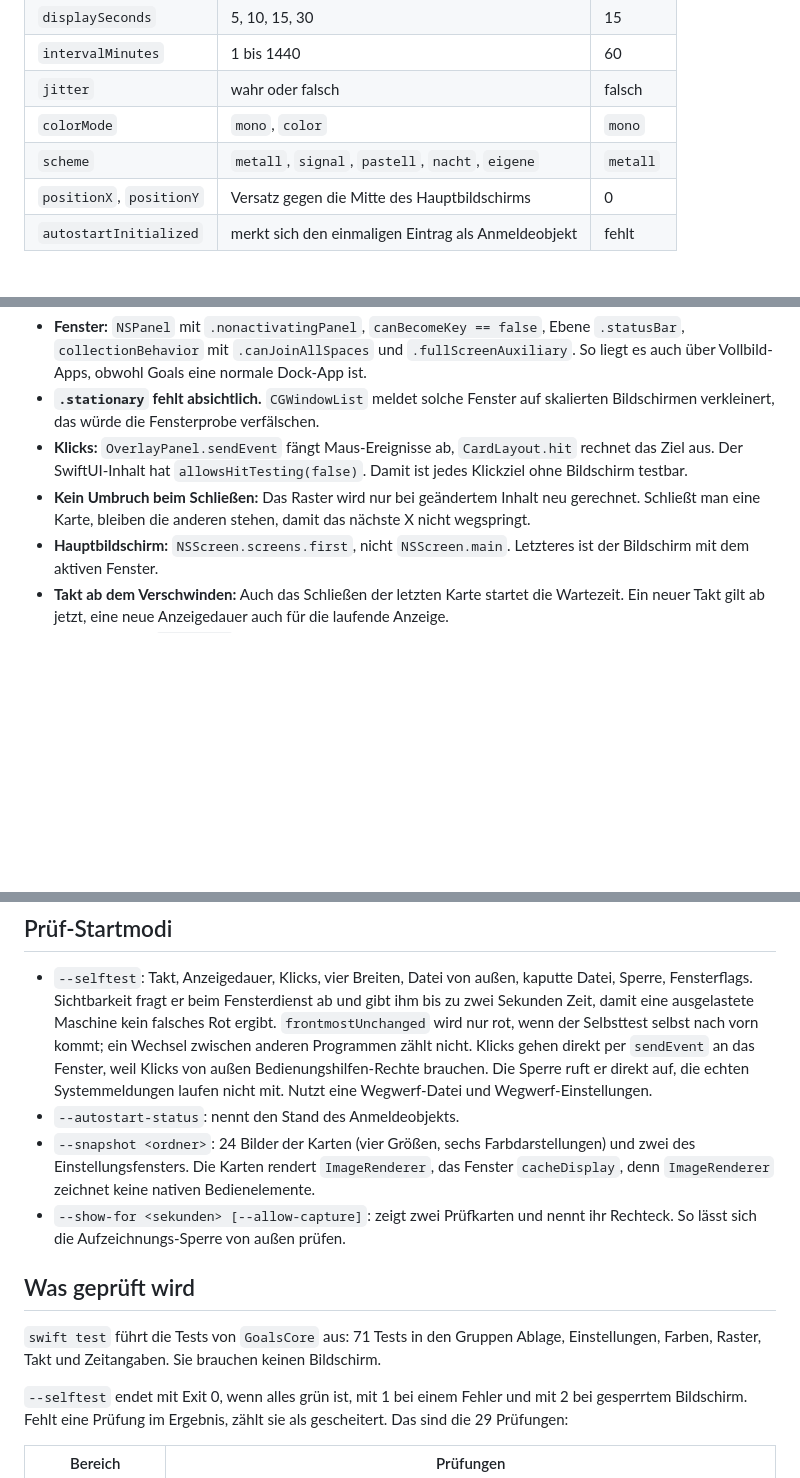
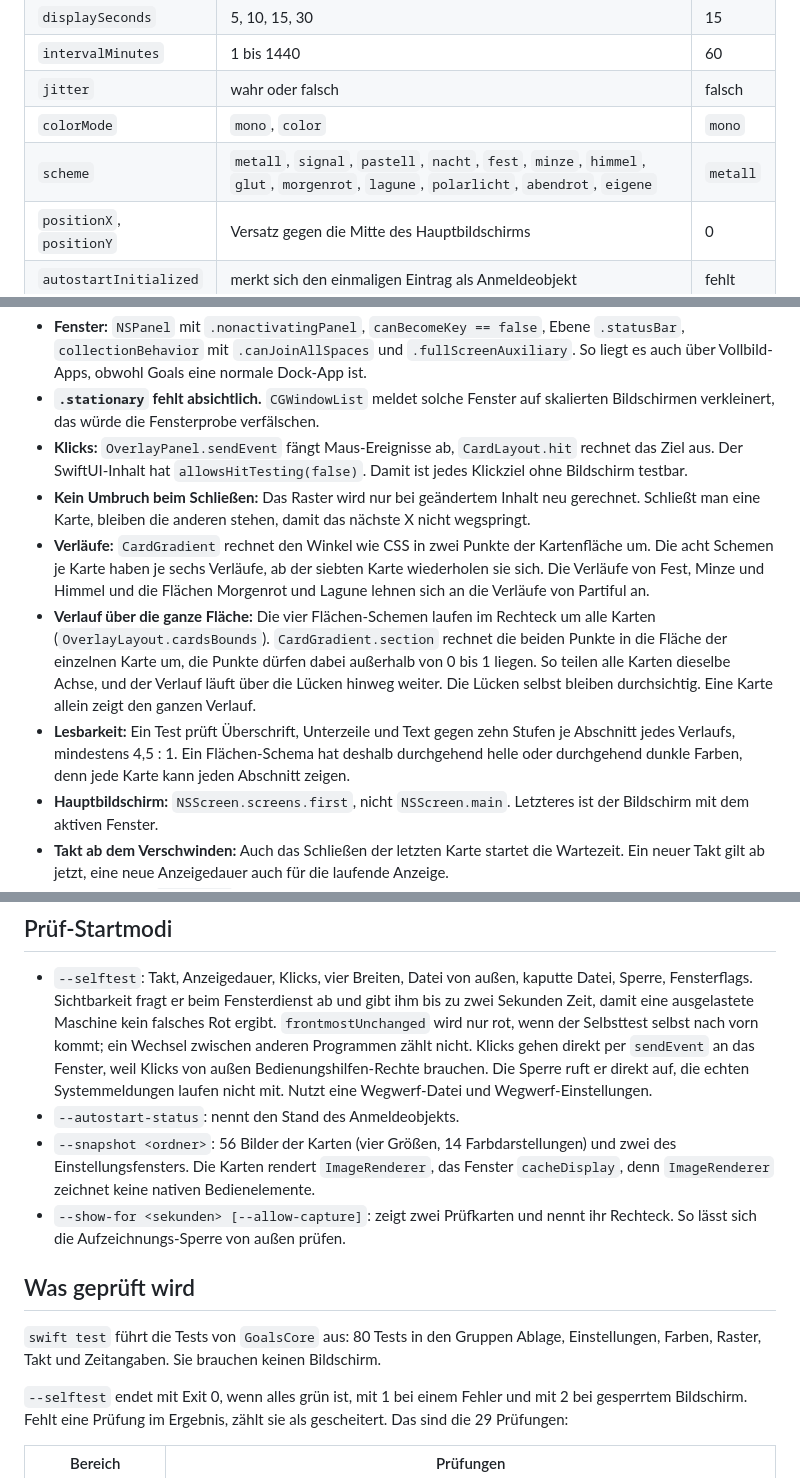
Before and after one commit to JoeMartinBTC/goals, a Markdown page: docs/ENTWICKLUNG.md, 3 parts joined by grey strips. GitHub-like rendering; blank space fills up the shorter version.

```diff
--- a/docs/ENTWICKLUNG.md
+++ b/docs/ENTWICKLUNG.md
@@ -39,7 +39,7 @@ Die Einstellungen liegen in den UserDefaults von `com.joemartinbtc.Goals`, die K
 | `intervalMinutes` | 1 bis 1440 | 60 |
 | `jitter` | wahr oder falsch | falsch |
 | `colorMode` | `mono`, `color` | `mono` |
-| `scheme` | `metall`, `signal`, `pastell`, `nacht`, `eigene` | `metall` |
+| `scheme` | `metall`, `signal`, `pastell`, `nacht`, `fest`, `minze`, `himmel`, `glut`, `morgenrot`, `lagune`, `polarlicht`, `abendrot`, `eigene` | `metall` |
 | `positionX`, `positionY` | Versatz gegen die Mitte des Hauptbildschirms | 0 |
 | `autostartInitialized` | merkt sich den einmaligen Eintrag als Anmeldeobjekt | fehlt |
 
@@ -49,6 +49,9 @@ Die Einstellungen liegen in den UserDefaults von `com.joemartinbtc.Goals`, die K
 - **`.stationary` fehlt absichtlich.** `CGWindowList` meldet solche Fenster auf skalierten Bildschirmen verkleinert, das würde die Fensterprobe verfälschen.
 - **Klicks:** `OverlayPanel.sendEvent` fängt Maus-Ereignisse ab, `CardLayout.hit` rechnet das Ziel aus. Der SwiftUI-Inhalt hat `allowsHitTesting(false)`. Damit ist jedes Klickziel ohne Bildschirm testbar.
 - **Kein Umbruch beim Schließen:** Das Raster wird nur bei geändertem Inhalt neu gerechnet. Schließt man eine Karte, bleiben die anderen stehen, damit das nächste X nicht wegspringt.
+- **Verläufe:** `CardGradient` rechnet den Winkel wie CSS in zwei Punkte der Kartenfläche um. Die acht Schemen je Karte haben je sechs Verläufe, ab der siebten Karte wiederholen sie sich. Die Verläufe von Fest, Minze und Himmel und die Flächen Morgenrot und Lagune lehnen sich an die Verläufe von Partiful an.
+- **Verlauf über die ganze Fläche:** Die vier Flächen-Schemen laufen im Rechteck um alle Karten (`OverlayLayout.cardsBounds`). `CardGradient.section` rechnet die beiden Punkte in die Fläche der einzelnen Karte um, die Punkte dürfen dabei außerhalb von 0 bis 1 liegen. So teilen alle Karten dieselbe Achse, und der Verlauf läuft über die Lücken hinweg weiter. Die Lücken selbst bleiben durchsichtig. Eine Karte allein zeigt den ganzen Verlauf.
+- **Lesbarkeit:** Ein Test prüft Überschrift, Unterzeile und Text gegen zehn Stufen je Abschnitt jedes Verlaufs, mindestens 4,5 : 1. Ein Flächen-Schema hat deshalb durchgehend helle oder durchgehend dunkle Farben, denn jede Karte kann jeden Abschnitt zeigen.
 - **Hauptbildschirm:** `NSScreen.screens.first`, nicht `NSScreen.main`. Letzteres ist der Bildschirm mit dem aktiven Fenster.
 - **Takt ab dem Verschwinden:** Auch das Schließen der letzten Karte startet die Wartezeit. Ein neuer Takt gilt ab jetzt, eine neue Anzeigedauer auch für die laufende Anzeige.
 - **Kaputte Datei:** `GoalStore` sperrt dann jede Änderung und schreibt nichts. Fehlt die Datei im Betrieb, schreibt die App den letzten guten Stand zurück und hebt die Sperre auf. Eine Datei ohne `cards` gilt als kaputt.
@@ -60,12 +63,12 @@ Die Einstellungen liegen in den UserDefaults von `com.joemartinbtc.Goals`, die K
 
 - `--selftest`: Takt, Anzeigedauer, Klicks, vier Breiten, Datei von außen, kaputte Datei, Sperre, Fensterflags. Sichtbarkeit fragt er beim Fensterdienst ab und gibt ihm bis zu zwei Sekunden Zeit, damit eine ausgelastete Maschine kein falsches Rot ergibt. `frontmostUnchanged` wird nur rot, wenn der Selbsttest selbst nach vorn kommt; ein Wechsel zwischen anderen Programmen zählt nicht. Klicks gehen direkt per `sendEvent` an das Fenster, weil Klicks von außen Bedienungshilfen-Rechte brauchen. Die Sperre ruft er direkt auf, die echten Systemmeldungen laufen nicht mit. Nutzt eine Wegwerf-Datei und Wegwerf-Einstellungen.
 - `--autostart-status`: nennt den Stand des Anmeldeobjekts.
-- `--snapshot <ordner>`: 24 Bilder der Karten (vier Größen, sechs Farbdarstellungen) und zwei des Einstellungsfensters. Die Karten rendert `ImageRenderer`, das Fenster `cacheDisplay`, denn `ImageRenderer` zeichnet keine nativen Bedienelemente.
+- `--snapshot <ordner>`: 56 Bilder der Karten (vier Größen, 14 Farbdarstellungen) und zwei des Einstellungsfensters. Die Karten rendert `ImageRenderer`, das Fenster `cacheDisplay`, denn `ImageRenderer` zeichnet keine nativen Bedienelemente.
 - `--show-for <sekunden> [--allow-capture]`: zeigt zwei Prüfkarten und nennt ihr Rechteck. So lässt sich die Aufzeichnungs-Sperre von außen prüfen.
 
 ## Was geprüft wird
 
-`swift test` führt die Tests von `GoalsCore` aus: 71 Tests in den Gruppen Ablage, Einstellungen, Farben, Raster, Takt und Zeitangaben. Sie brauchen keinen Bildschirm.
+`swift test` führt die Tests von `GoalsCore` aus: 80 Tests in den Gruppen Ablage, Einstellungen, Farben, Raster, Takt und Zeitangaben. Sie brauchen keinen Bildschirm.
 
 `--selftest` endet mit Exit 0, wenn alles grün ist, mit 1 bei einem Fehler und mit 2 bei gesperrtem Bildschirm. Fehlt eine Prüfung im Ergebnis, zählt sie als gescheitert. Das sind die 29 Prüfungen:
 
```
Also changed, not shown: other parts of docs/ENTWICKLUNG.md (+1 -0 lines), CHANGELOG.md (+7 -0 lines), CLAUDE.md (added, +38 -0 lines), README.md (+4 -2 lines), docs/karten-farbig.png, docs/karten-flaeche.png (added), 7 other files.
